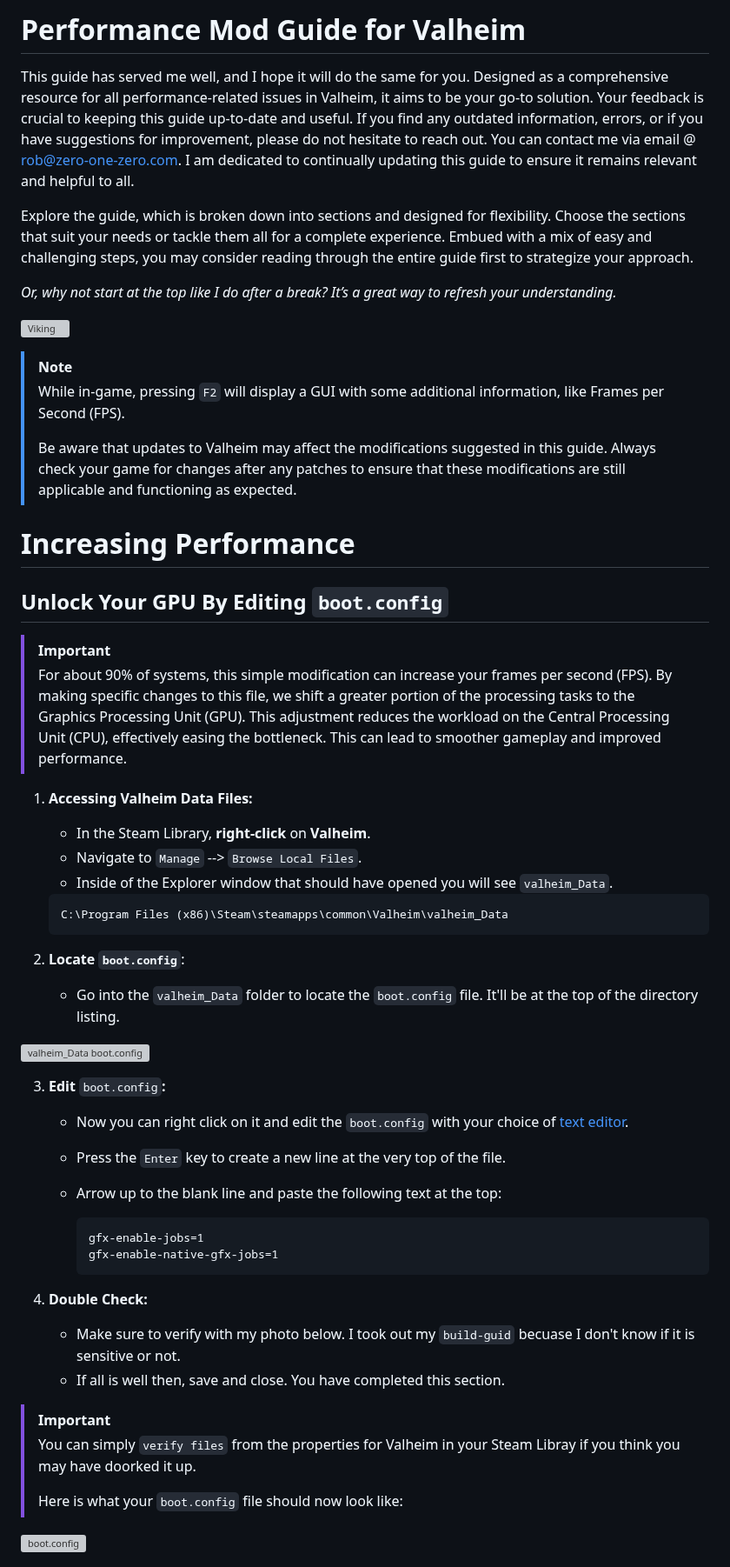
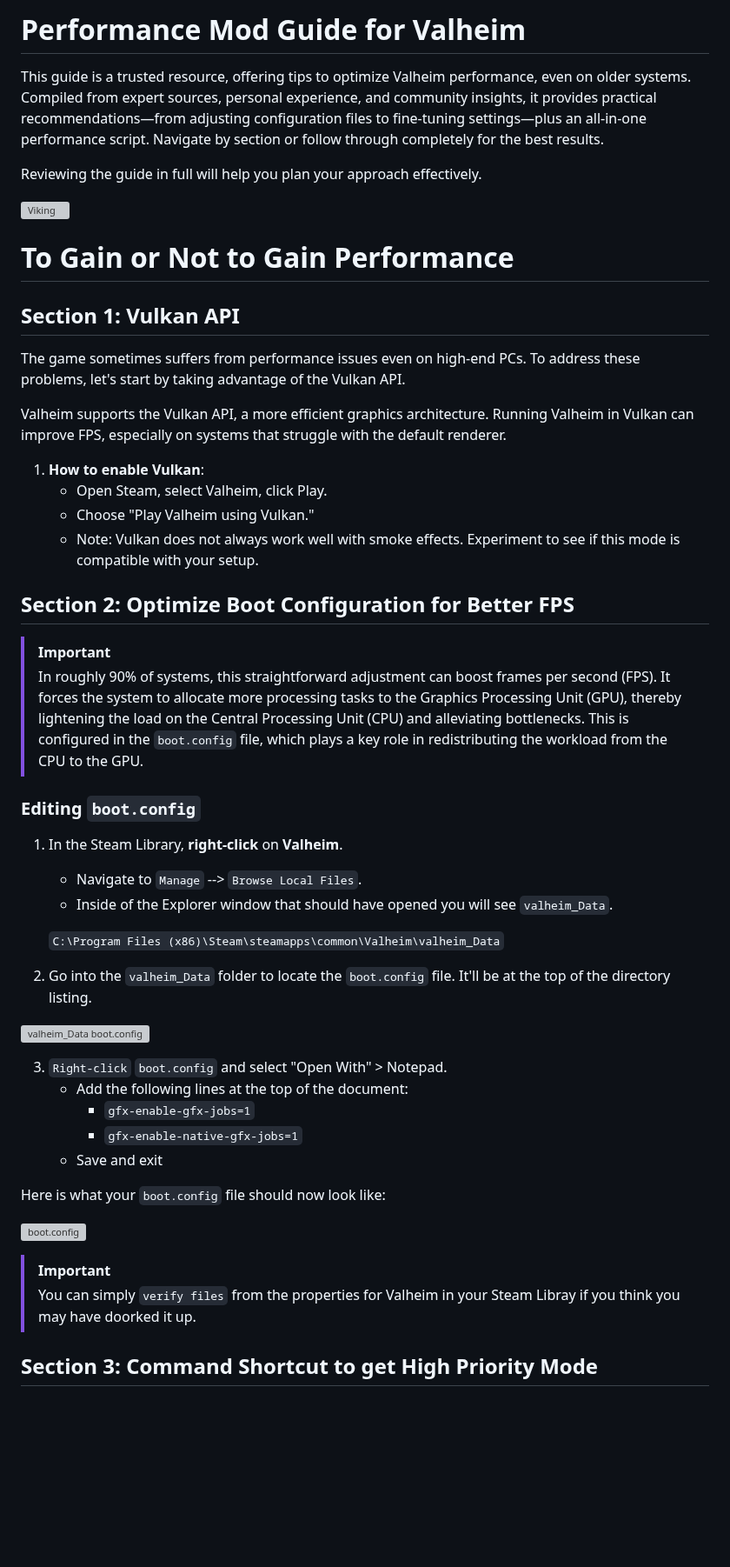
Before and after one commit to RobThePCGuy/Performance-Mod-Guide-For-Valheim, a Markdown page: README.md, the part around one of its changes. Shown at 87% size. Drawn GitHub-style; blank space fills up the shorter version; grey boxes are pictures that could not be loaded.

````diff
--- a/README.md
+++ b/README.md
@@ -1,57 +1,54 @@
-# Performance Mod Guide for Valheim
+ # Performance Mod Guide for Valheim
 
-This guide has served me well, and I hope it will do the same for you. Designed as a comprehensive resource for all performance-related issues in Valheim, it aims to be your go-to solution. Your feedback is crucial to keeping this guide up-to-date and useful. If you find any outdated information, errors, or if you have suggestions for improvement, please do not hesitate to reach out. You can contact me via email @ <rob@zero-one-zero.com>. I am dedicated to continually updating this guide to ensure it remains relevant and helpful to all.
+This guide is a trusted resource, offering tips to optimize Valheim performance, even on older systems. Compiled from expert sources, personal experience, and community insights, it provides practical recommendations—from adjusting configuration files to fine-tuning settings—plus an all-in-one performance script. Navigate by section or follow through completely for the best results.
 
-Explore the guide, which is broken down into sections and designed for flexibility. Choose the sections that suit your needs or tackle them all for a complete experience. Embued with a mix of easy and challenging steps, you may consider reading through the entire guide first to strategize your approach.
-
-*Or, why not start at the top like I do after a break? It’s a great way to refresh your understanding.*
+Reviewing the guide in full will help you plan your approach effectively.
 
 ![Viking](https://github.com/ZeroOneZero/Valheim-Modding-and-Performance/blob/main/images/valheim-pic.png?raw=true)
 
-> [!NOTE]
-> While in-game, pressing ```F2``` will display a GUI with some additional information, like Frames per Second (FPS).
->
-> Be aware that updates to Valheim may affect the modifications suggested in this guide. Always check your game for changes after any patches to ensure that these modifications are still applicable and functioning as expected.
+# To Gain or Not to Gain Performance
 
-# Increasing Performance
+## **Section 1: Vulkan API**
 
-## Unlock Your GPU By Editing `boot.config`
+The game sometimes suffers from performance issues even on high-end PCs. To address these problems, let's start by taking advantage of the Vulkan API.
+
+Valheim supports the Vulkan API, a more efficient graphics architecture. Running Valheim in Vulkan can improve FPS, especially on systems that struggle with the default renderer.
+
+1. **How to enable Vulkan**:
+   - Open Steam, select Valheim, click Play.
+   - Choose "Play Valheim using Vulkan."
+   - Note: Vulkan does not always work well with smoke effects. Experiment to see if this mode is compatible with your setup.
+
+## **Section 2: Optimize Boot Configuration for Better FPS**
 
 > [!IMPORTANT]
-> For about 90% of systems, this simple modification can increase your frames per second (FPS). By making specific changes to this file, we shift a greater portion of the processing tasks to the Graphics Processing Unit (GPU). This adjustment reduces the workload on the Central Processing Unit (CPU), effectively easing the bottleneck. This can lead to smoother gameplay and improved performance.
+> In roughly 90% of systems, this straightforward adjustment can boost frames per second (FPS). It forces the system to allocate more processing tasks to the Graphics Processing Unit (GPU), thereby lightening the load on the Central Processing Unit (CPU) and alleviating bottlenecks. This is configured in the `boot.config` file, which plays a key role in redistributing the workload from the CPU to the GPU.
 
-1. **Accessing Valheim Data Files:**
-   - In the Steam Library, **right-click** on **Valheim**.
+### **Editing `boot.config`**
+
+1. In the Steam Library, **right-click** on **Valheim**.
    - Navigate to `Manage` --> `Browse Local Files`.
    - Inside of the Explorer window that should have opened you will see `valheim_Data`.
 
-    ```
+    `
     C:\Program Files (x86)\Steam\steamapps\common\Valheim\valheim_Data
-    ```
-
-2. **Locate `boot.config`**:
-   - Go into the `valheim_Data` folder to locate the `boot.config` file. It'll be at the top of the directory listing.
+    `
+2. Go into the `valheim_Data` folder to locate the `boot.config` file. It'll be at the top of the directory listing.
 
   ![valheim_Data boot.config](https://github.com/ZeroOneZero/Performance-Mod-Guide-For-Valheim/blob/main/images/valheim_data-boot-config.png?raw=true)
 
-3. **Edit** `boot.config`**:**
-   - Now you can right click on it and edit the `boot.config` with your choice of [text editor](https://notepad-plus-plus.org/).
-   - Press the `Enter` key to create a new line at the very top of the file.
-   - Arrow up to the blank line and paste the following text at the top:
+3. `Right-click` `boot.config` and select "Open With" > Notepad.
+   - Add the following lines at the top of the document:
+     - `gfx-enable-gfx-jobs=1`
+     - `gfx-enable-native-gfx-jobs=1`
+    - Save and exit
 
-     ```
-     gfx-enable-jobs=1
-     gfx-enable-native-gfx-jobs=1
-     ```
+Here is what your `boot.config` file should now look like:
 
-4. **Double Check:**
-   - Make sure to verify with my photo below. I took out my `build-guid` becuase I don't know if it is sensitive or not.
-   - If all is well then, save and close. You have completed this section.
+![boot.config](https://github.com/ZeroOneZero/Performance-Mod-Guide-For-Valheim/blob/main/images/boot.config.png?raw=true)
 
 > [!IMPORTANT]
 > You can simply `verify files` from the properties for Valheim in your Steam Libray if you think you may have doorked it up.
->
-> Here is what your `boot.config` file should now look like:
 
-![boot.config](https://github.com/ZeroOneZero/Performance-Mod-Guide-For-Valheim/blob/main/images/boot.config.png?raw=true)
+## Section 3: Command Shortcut to get High Priority Mode
 
````
Also changed, not shown: other parts of README.md (+137 -104 lines).
